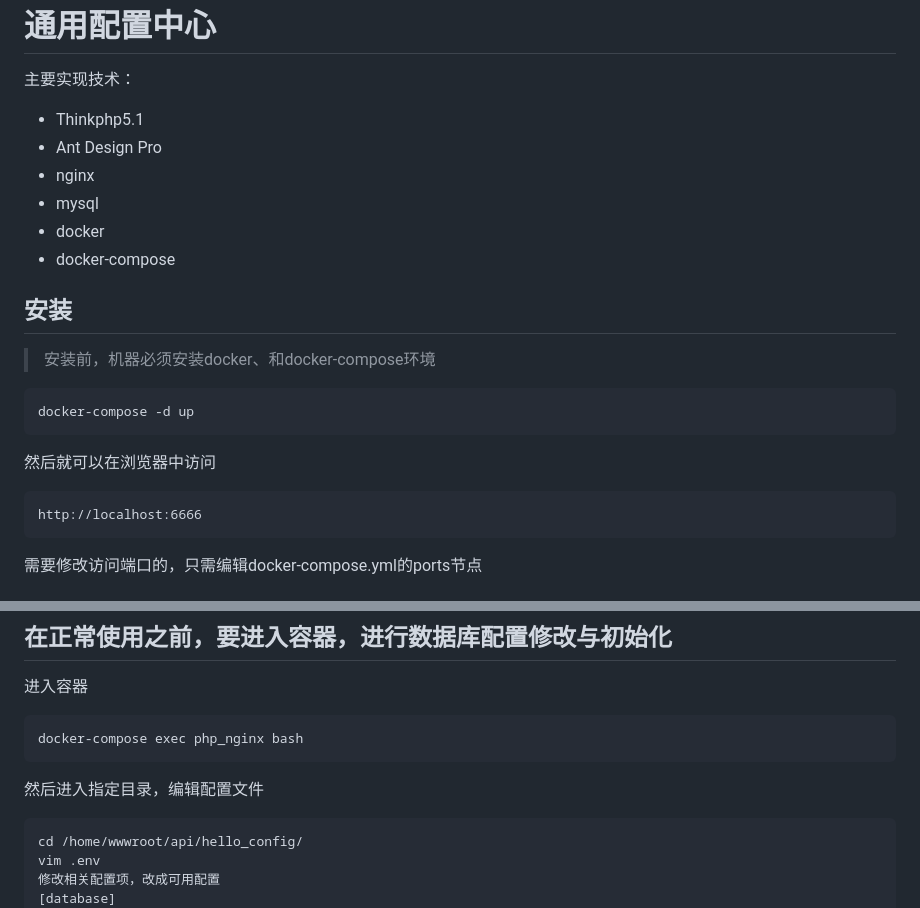
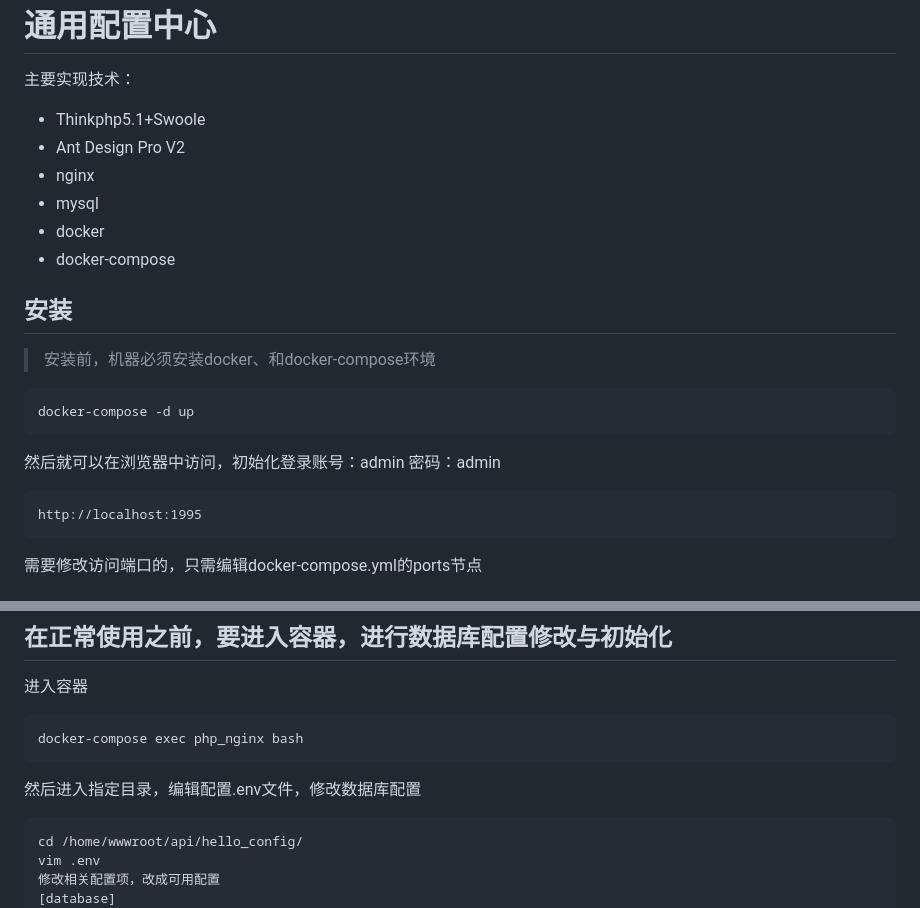
Before and after one commit to luler/hello_config, a Markdown page: README.md, 2 parts joined by grey strips. GitHub-like rendering.

```diff
--- a/README.md
+++ b/README.md
@@ -3,8 +3,8 @@
 
 主要实现技术：
 
- + Thinkphp5.1
- + Ant Design Pro
+ + Thinkphp5.1+Swoole
+ + Ant Design Pro V2
  + nginx
  + mysql
  + docker
@@ -18,10 +18,10 @@
 docker-compose -d up
 ~~~
 
-然后就可以在浏览器中访问
+然后就可以在浏览器中访问，初始化登录账号：admin 密码：admin
 
 ~~~
-http://localhost:6666
+http://localhost:1995
 ~~~
 
 需要修改访问端口的，只需编辑docker-compose.yml的ports节点
@@ -71,7 +71,7 @@ hello_config
 ~~~
 docker-compose exec php_nginx bash
 ~~~
-然后进入指定目录，编辑配置文件
+然后进入指定目录，编辑配置.env文件，修改数据库配置
 ~~~
 cd /home/wwwroot/api/hello_config/
 vim .env
```
Also changed, not shown: other parts of README.md (+7 -1 lines), example1.jpg (added), example2.jpg (added), example3.jpg (added).
